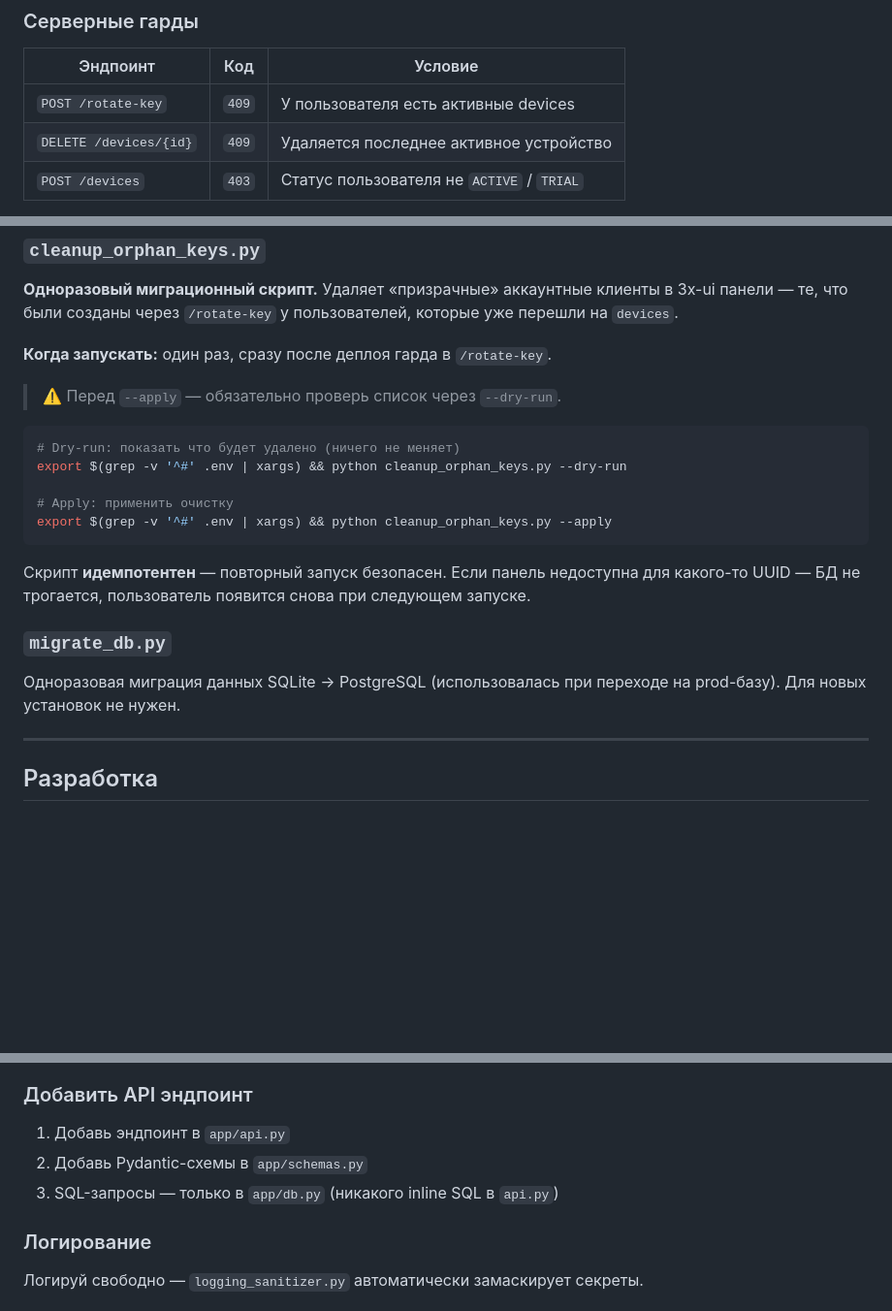
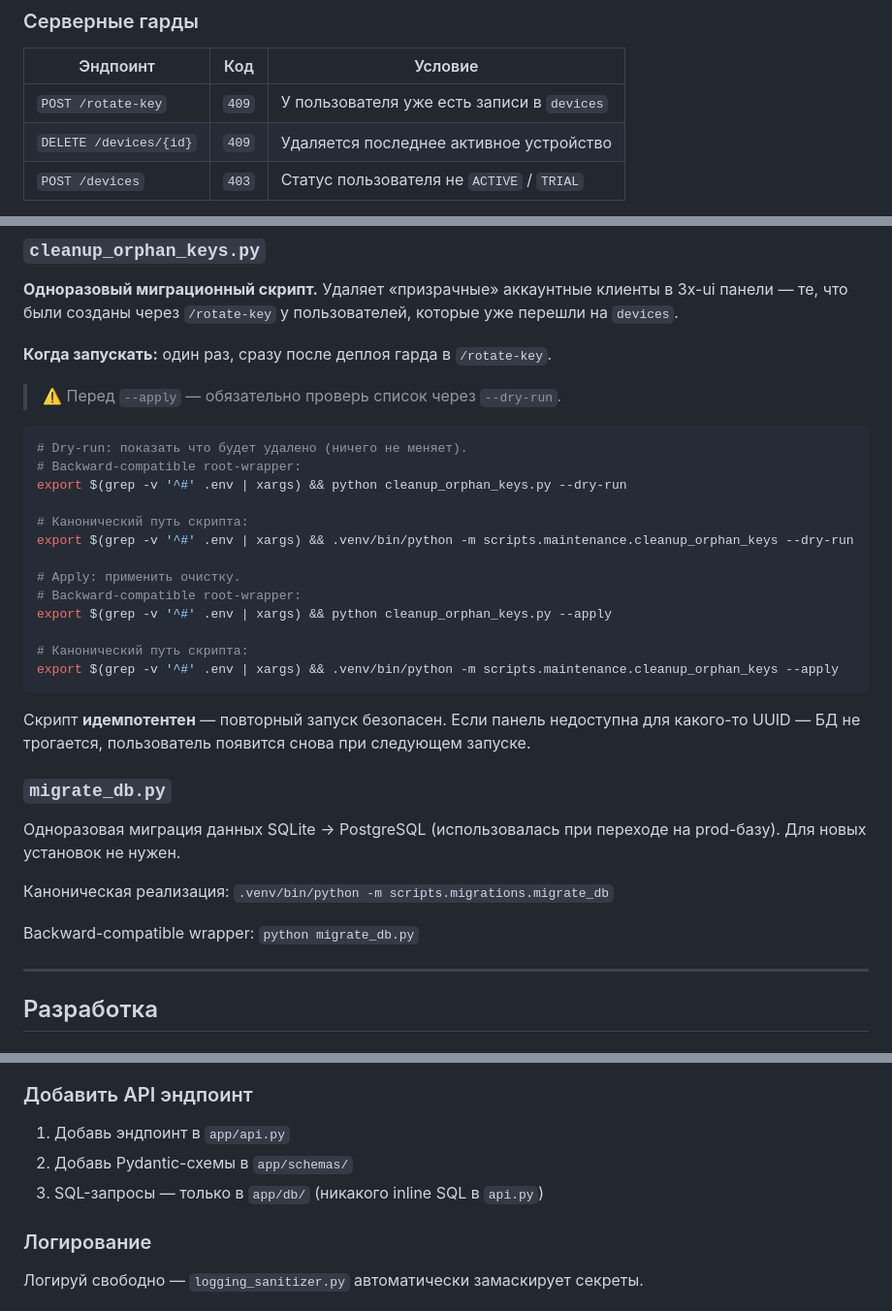
Before and after one commit to brabus13372-lab/Metron-vpn, a Markdown page: README.ru.md, 3 parts joined by grey strips. Shown at 97% size. Drawn GitHub-style; blank space fills up the shorter version.

````diff
--- a/README.ru.md
+++ b/README.ru.md
@@ -245,7 +276,7 @@ WebApp взаимодействует с ботом через REST API (`app/ap
 
 | Эндпоинт | Код | Условие |
 |---|---|---|
-| `POST /rotate-key` | `409` | У пользователя есть активные devices |
+| `POST /rotate-key` | `409` | У пользователя уже есть записи в `devices` |
 | `DELETE /devices/{id}` | `409` | Удаляется последнее активное устройство |
 | `POST /devices` | `403` | Статус пользователя не `ACTIVE` / `TRIAL` |
 
@@ -268,11 +299,19 @@ WebApp взаимодействует с ботом через REST API (`app/ap
 > ⚠️ Перед `--apply` — обязательно проверь список через `--dry-run`.
 
 ```bash
-# Dry-run: показать что будет удалено (ничего не меняет)
+# Dry-run: показать что будет удалено (ничего не меняет).
+# Backward-compatible root-wrapper:
 export $(grep -v '^#' .env | xargs) && python cleanup_orphan_keys.py --dry-run
 
-# Apply: применить очистку
+# Канонический путь скрипта:
+export $(grep -v '^#' .env | xargs) && .venv/bin/python -m scripts.maintenance.cleanup_orphan_keys --dry-run
+
+# Apply: применить очистку.
+# Backward-compatible root-wrapper:
 export $(grep -v '^#' .env | xargs) && python cleanup_orphan_keys.py --apply
+
+# Канонический путь скрипта:
+export $(grep -v '^#' .env | xargs) && .venv/bin/python -m scripts.maintenance.cleanup_orphan_keys --apply
 ```
 
 Скрипт **идемпотентен** — повторный запуск безопасен. Если панель недоступна для какого-то UUID — БД не трогается, пользователь появится снова при следующем запуске.
@@ -280,6 +319,10 @@ export $(grep -v '^#' .env | xargs) && python cleanup_orphan_keys.py --apply
 ### `migrate_db.py`
 
 Одноразовая миграция данных SQLite → PostgreSQL (использовалась при переходе на prod-базу). Для новых установок не нужен.
+
+Каноническая реализация: `.venv/bin/python -m scripts.migrations.migrate_db`
+
+Backward-compatible wrapper: `python migrate_db.py`
 
 ---
 
@@ -299,8 +342,8 @@ export $(grep -v '^#' .env | xargs) && python cleanup_orphan_keys.py --apply
 ### Добавить API эндпоинт
 
 1. Добавь эндпоинт в `app/api.py`
-2. Добавь Pydantic-схемы в `app/schemas.py`
-3. SQL-запросы — только в `app/db.py` (никакого inline SQL в `api.py`)
+2. Добавь Pydantic-схемы в `app/schemas/`
+3. SQL-запросы — только в `app/db/` (никакого inline SQL в `api.py`)
 
 ### Логирование
 
````
Also changed, not shown: other parts of README.ru.md (+46 -15 lines).
